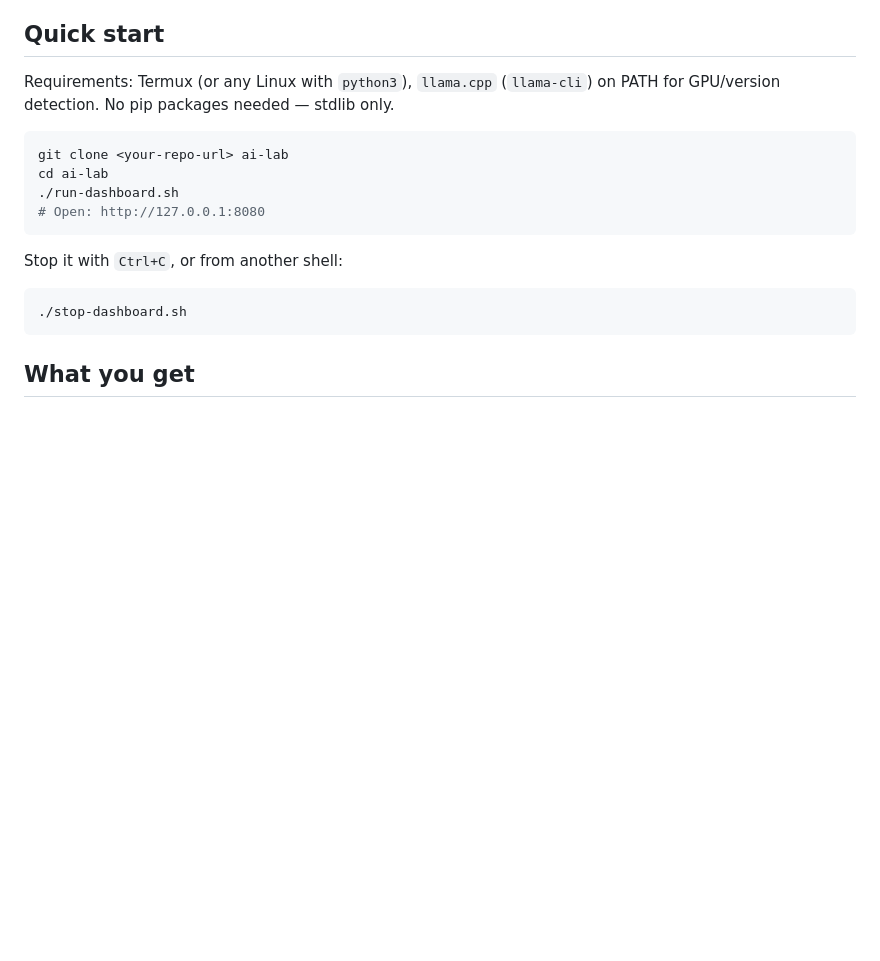
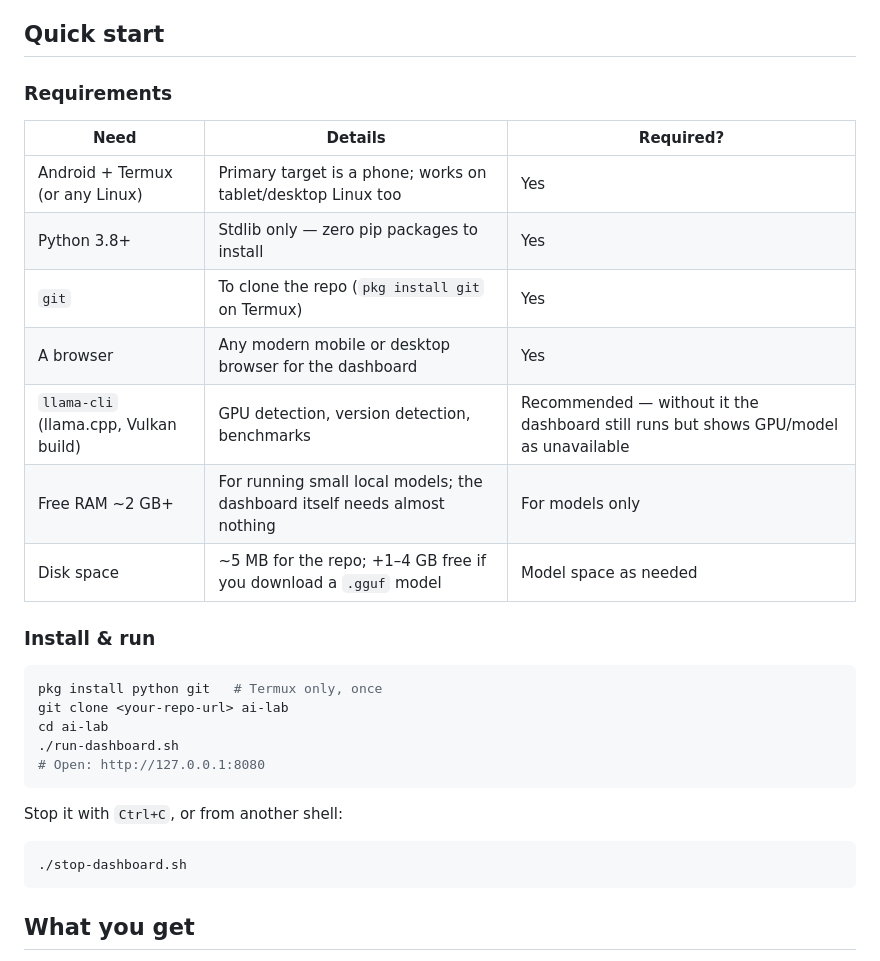
Before and after one commit to Iamkprasad/PilliVesh, a Markdown page: README.md, the part around the change. GitHub-like rendering; blank space fills up the shorter version.

Commit message:
README: add requirements table to installation section

````diff
--- a/README.md
+++ b/README.md
@@ -9,10 +9,22 @@ to be cloned onto another phone and work with two scripts.
 
 ## Quick start
 
-Requirements: Termux (or any Linux with `python3`), `llama.cpp` (`llama-cli`)
-on PATH for GPU/version detection. No pip packages needed — stdlib only.
+### Requirements
+
+| Need              | Details                                                        | Required? |
+|-------------------|----------------------------------------------------------------|-----------|
+| Android + Termux (or any Linux) | Primary target is a phone; works on tablet/desktop Linux too | Yes |
+| Python 3.8+       | Stdlib only — zero pip packages to install                    | Yes |
+| `git`             | To clone the repo (`pkg install git` on Termux)                | Yes |
+| A browser         | Any modern mobile or desktop browser for the dashboard         | Yes |
+| `llama-cli` (llama.cpp, Vulkan build) | GPU detection, version detection, benchmarks | Recommended — without it the dashboard still runs but shows GPU/model as unavailable |
+| Free RAM ~2 GB+   | For running small local models; the dashboard itself needs almost nothing | For models only |
+| Disk space        | ~5 MB for the repo; +1–4 GB free if you download a `.gguf` model | Model space as needed |
+
+### Install & run
 
 ```bash
+pkg install python git   # Termux only, once
 git clone <your-repo-url> ai-lab
 cd ai-lab
 ./run-dashboard.sh
````
